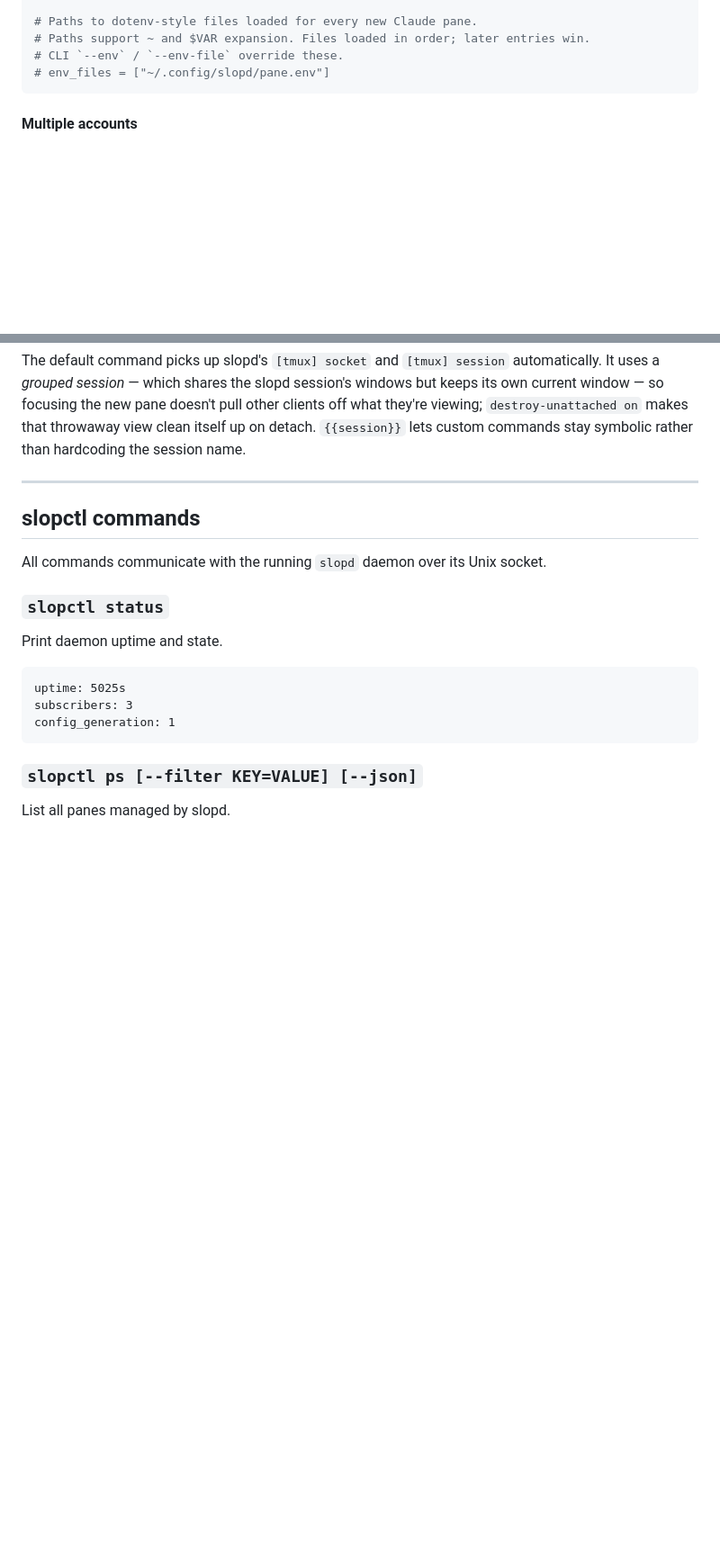
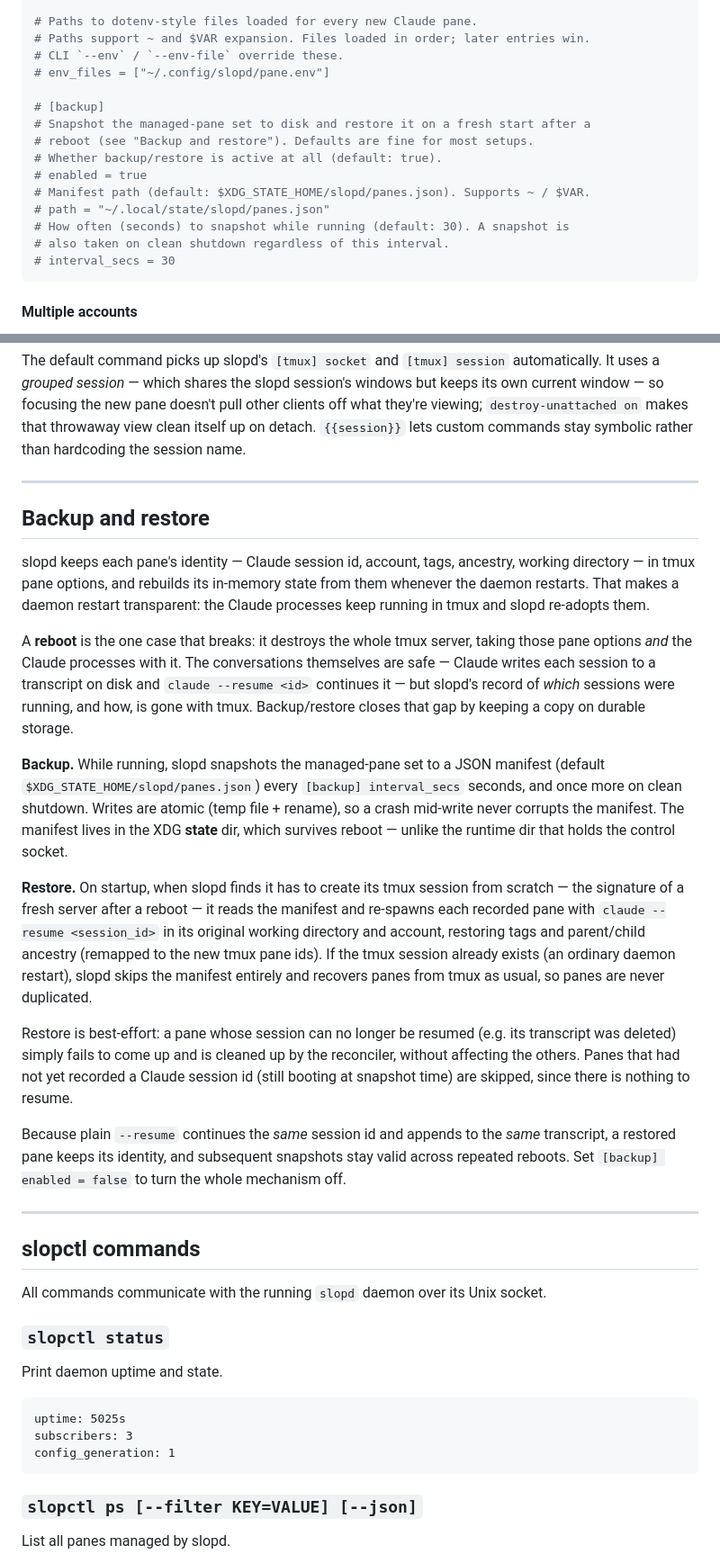
Before and after one commit to futpib/slopd, a Markdown page: readme.md, 2 parts joined by grey strips. Shown at 90% size. Rendered like a GitHub page; blank space fills up the shorter version.

Commit message:
Document backup/restore across reboots in the readme
Add a "Backup and restore" section explaining the reboot gap (tmux server and
Claude processes are lost, transcripts survive), how snapshots and the
fresh-session restore gate work, and the best-effort semantics. Document the
[backup] config keys (enabled / path / interval_secs).

Co-Authored-By: Claude Opus 4.8 <noreply@anthropic.com>

````diff
--- a/readme.md
+++ b/readme.md
@@ -198,6 +199,17 @@ All defaults are fine for most setups. The only key you are likely to want to se
 # Paths support ~ and $VAR expansion. Files loaded in order; later entries win.
 # CLI `--env` / `--env-file` override these.
 # env_files = ["~/.config/slopd/pane.env"]
+
+# [backup]
+# Snapshot the managed-pane set to disk and restore it on a fresh start after a
+# reboot (see "Backup and restore"). Defaults are fine for most setups.
+# Whether backup/restore is active at all (default: true).
+# enabled = true
+# Manifest path (default: $XDG_STATE_HOME/slopd/panes.json). Supports ~ / $VAR.
+# path = "~/.local/state/slopd/panes.json"
+# How often (seconds) to snapshot while running (default: 30). A snapshot is
+# also taken on clean shutdown regardless of this interval.
+# interval_secs = 30
 ```
 
 #### Multiple accounts
@@ -253,6 +265,22 @@ Only used by `slopctl run --interactive` (see below):
 ```
 
 The default command picks up slopd's `[tmux] socket` and `[tmux] session` automatically. It uses a *grouped session* — which shares the slopd session's windows but keeps its own current window — so focusing the new pane doesn't pull other clients off what they're viewing; `destroy-unattached on` makes that throwaway view clean itself up on detach. `{{session}}` lets custom commands stay symbolic rather than hardcoding the session name.
+
+---
+
+## Backup and restore
+
+slopd keeps each pane's identity — Claude session id, account, tags, ancestry, working directory — in tmux pane options, and rebuilds its in-memory state from them whenever the daemon restarts. That makes a daemon restart transparent: the Claude processes keep running in tmux and slopd re-adopts them.
+
+A **reboot** is the one case that breaks: it destroys the whole tmux server, taking those pane options *and* the Claude processes with it. The conversations themselves are safe — Claude writes each session to a transcript on disk and `claude --resume <id>` continues it — but slopd's record of *which* sessions were running, and how, is gone with tmux. Backup/restore closes that gap by keeping a copy on durable storage.
+
+**Backup.** While running, slopd snapshots the managed-pane set to a JSON manifest (default `$XDG_STATE_HOME/slopd/panes.json`) every `[backup] interval_secs` seconds, and once more on clean shutdown. Writes are atomic (temp file + rename), so a crash mid-write never corrupts the manifest. The manifest lives in the XDG **state** dir, which survives reboot — unlike the runtime dir that holds the control socket.
+
+**Restore.** On startup, when slopd finds it has to create its tmux session from scratch — the signature of a fresh server after a reboot — it reads the manifest and re-spawns each recorded pane with `claude --resume <session_id>` in its original working directory and account, restoring tags and parent/child ancestry (remapped to the new tmux pane ids). If the tmux session already exists (an ordinary daemon restart), slopd skips the manifest entirely and recovers panes from tmux as usual, so panes are never duplicated.
+
+Restore is best-effort: a pane whose session can no longer be resumed (e.g. its transcript was deleted) simply fails to come up and is cleaned up by the reconciler, without affecting the others. Panes that had not yet recorded a Claude session id (still booting at snapshot time) are skipped, since there is nothing to resume.
+
+Because plain `--resume` continues the *same* session id and appends to the *same* transcript, a restored pane keeps its identity, and subsequent snapshots stay valid across repeated reboots. Set `[backup] enabled = false` to turn the whole mechanism off.
 
 ---
 
````
Also changed, not shown: other parts of readme.md (+1 -0 lines).
